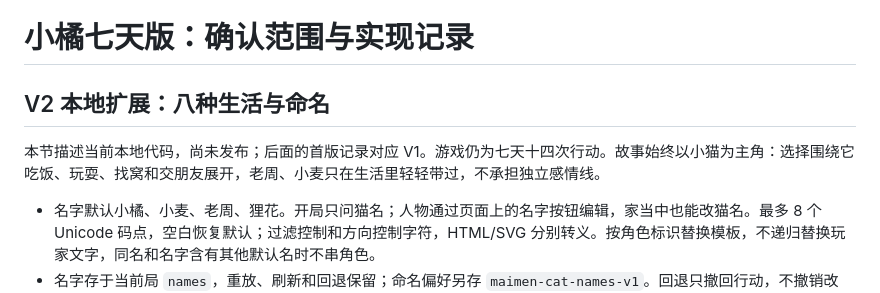
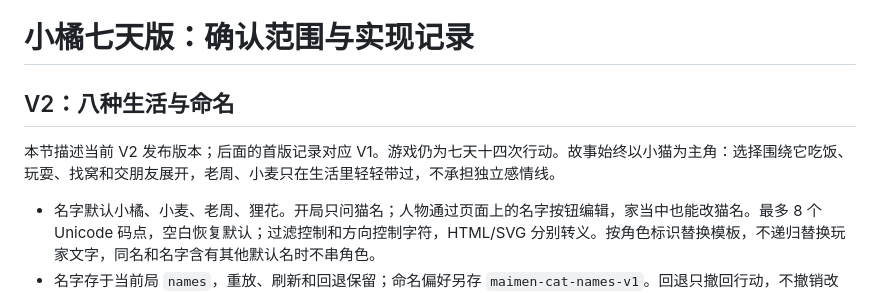
Before and after one commit to zhouzixuan2333/maimen-life-simulator, a Markdown page: docs/CAT_DESIGN.md, the part around the change. Drawn GitHub-style.

```diff
--- a/docs/CAT_DESIGN.md
+++ b/docs/CAT_DESIGN.md
@@ -1,8 +1,8 @@
 # 小橘七天版：确认范围与实现记录
 
-## V2 本地扩展：八种生活与命名
+## V2：八种生活与命名
 
-本节描述当前本地代码，尚未发布；后面的首版记录对应 V1。游戏仍为七天十四次行动。故事始终以小猫为主角：选择围绕它吃饭、玩耍、找窝和交朋友展开，老周、小麦只在生活里轻轻带过，不承担独立感情线。
+本节描述当前 V2 发布版本；后面的首版记录对应 V1。游戏仍为七天十四次行动。故事始终以小猫为主角：选择围绕它吃饭、玩耍、找窝和交朋友展开，老周、小麦只在生活里轻轻带过，不承担独立感情线。
 
 - 名字默认小橘、小麦、老周、狸花。开局只问猫名；人物通过页面上的名字按钮编辑，家当中也能改猫名。最多 8 个 Unicode 码点，空白恢复默认；过滤控制和方向控制字符，HTML/SVG 分别转义。按角色标识替换模板，不递归替换玩家文字，同名和名字含有其他默认名时不串角色。
 - 名字存于当前局 `names`，重放、刷新和回退保留；命名偏好另存 `maimen-cat-names-v1`。回退只撤回行动，不撤销改名。分享 PNG 的碗、抬头、朋友及家当显示用户命名。
```
Also changed, not shown: README.md (+3 -3 lines), docs/DEVELOPMENT.md (+6 -0 lines).
